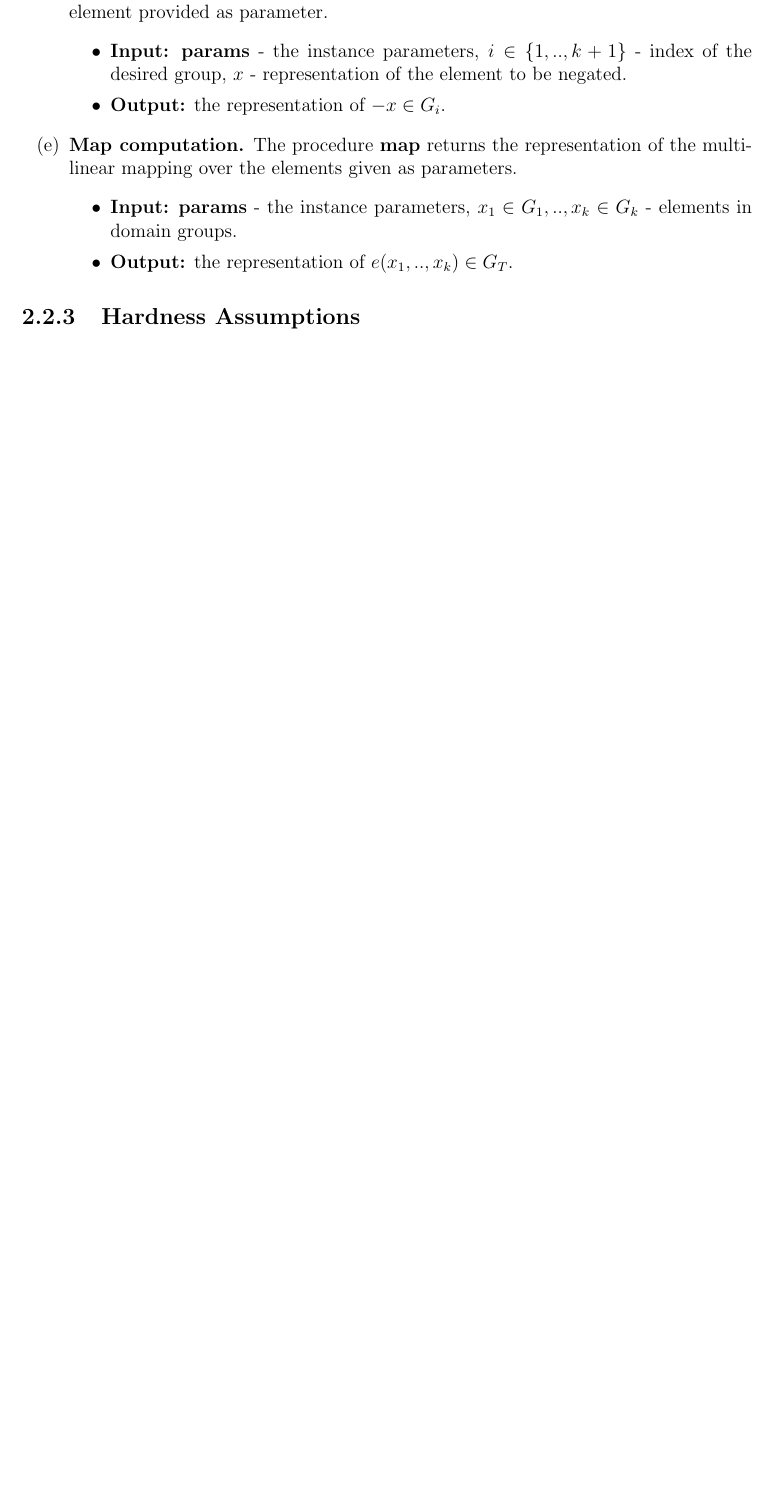
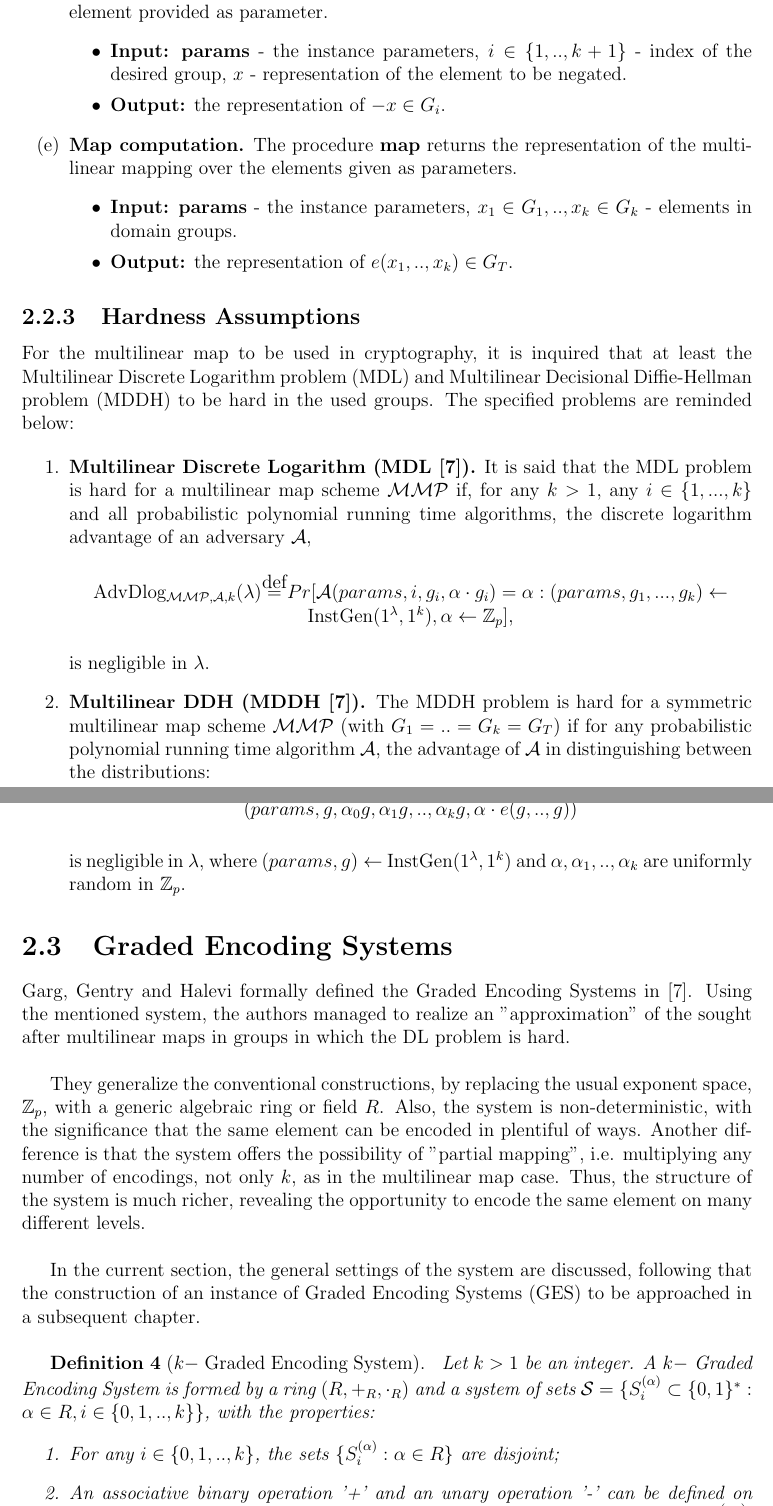
Before and after one commit to baetuc/Bachelor-Thesis, a LaTeX document (License.tex, which reads MultiliniarMaps.tex): part of page 10 of 14 before the commit and two parts of pages 10 and 11 of 16 after it, the two joined at a grey line, cut so that both start at the same text, the shorter picture padded with empty space. Compiled offline with pdfLaTeX.

Commit message:
Introduced GES

```diff
--- a/License.tex
+++ b/License.tex
@@ -9,6 +9,7 @@
 \usepackage{geometry}
 \usepackage{amsthm}
 \usepackage{enumitem}
+\usepackage{mathtools}
 
 
 \def\bN{{\mathbb N}}
@@ -43,6 +44,7 @@
 \def\ii{\^{i}}
 \def\II{\^{I}}
 \def\cart{\times}
+\def\pzt{\textbf{p}$_{zt}$}
 
 \geometry{
 	a4paper,
--- a/MultiliniarMaps.tex
+++ b/MultiliniarMaps.tex
@@ -83,3 +83,36 @@ a cryptographic multilinear map scheme is a 5-uple $\mathcal{MMP} = $ \textbf{(I
 \end{enumerate}
 
 \subsection{Hardness Assumptions}
+For the multilinear map to be used in cryptography, it is inquired that at least the Multilinear Discrete Logarithm problem (MDL) and Multilinear Decisional Diffie-Hellman problem (MDDH) to be hard in the used groups. The specified problems are reminded below:
+
+\begin{enumerate}
+	\item \textbf{Multilinear Discrete Logarithm (MDL \cite{GGH13}).} It is said that the MDL problem is hard for a multilinear map scheme $\mathcal{MMP}$ if, for any $k > 1, $ any $i\in \{1,...,k\}$ and all probabilistic polynomial running time algorithms, the discrete logarithm advantage of an adversary $\mathcal{A}$,
+	\begin{center}
+		AdvDlog$_{\mathcal{MMP, A}, k}(\lambda) \stackrel{\mathclap{\normalfont\mbox{def}}}{=} Pr[\mathcal{A}(params, i, g_i, \alpha \cdot g_i) = \alpha : (params, g_1, ..., g_k) \la$ InstGen$(1^\lambda, 1^k), \alpha \la \bZ_p] $,
+	\end{center}
+	is negligible in $\lambda$.
+
+	\item \textbf{Multilinear DDH (MDDH \cite{GGH13}).} The MDDH problem is hard for a symmetric multilinear map scheme $\mathcal{MMP}$ (with $G_1=..=G_k = G_T$) if for any probabilistic polynomial running time algorithm $\mathcal{A}$, the advantage of $\mathcal{A}$ in distinguishing between the distributions:
+
+	\begin{center}
+		$(params, g, \alpha_0g, \alpha_1g,..,\alpha_kg, (\displaystyle{\prod_{i=0}^{k}}\alpha_i)\cdot e(g,..,g))$ and \\
+		$(params, g, \alpha_0g, \alpha_1g,..,\alpha_kg, \alpha \cdot e(g,..,g))$
+	\end{center}
+	is negligible in $\lambda$, where $(params, g)\la$ InstGen$(1^\lambda, 1^k)$ and $\alpha, \alpha_1, .., \alpha_k$ are uniformly random in $\bZ_p$.
+\end{enumerate}
+
+
+\section{Graded Encoding Systems}
+Garg, Gentry and Halevi formally defined the Graded Encoding Systems in \cite{GGH13}. Using the mentioned system, the authors managed to realize an "approximation" of the sought after multilinear maps in groups in which the DL problem is hard. \\
+
+They generalize the conventional constructions, by replacing the usual exponent space, $\bZ_p$, with a generic algebraic ring or field $R$. Also, the system is non-deterministic, with the significance that the same element can be encoded in plentiful of ways. Another difference is that the system offers the possibility of "partial mapping", i.e. multiplying any number of encodings, not only $k$, as in the multilinear map case. Thus, the structure of the system is much richer, revealing the opportunity to encode the same element on many different levels.\\
+
+In the current section, the general settings of the system are discussed, following that the construction of an instance of Graded Encoding Systems (GES) to be approached in a subsequent chapter.\\
+
+\textbf{Definition 4} ($k-$ Graded Encoding System). \textit{
+	Let $k > 1$ be an integer. A $k-$ Graded Encoding System is formed by a ring $(R, +_R, \cdot_R)$ and a system of sets $\mathcal{S} = \{S_i^{(\alpha)}\subset \{0,1\}^*: \alpha \in R, i\in \{0,1,..,k\} \}$, with the properties:
+	\begin{enumerate}
+	\item For any $i\in \{0,1,..,k\}$, the sets $\{S_i^{(\alpha)}:\alpha \in R\}$ are disjoint;
+	\item An associative binary operation '+' and an unary operation '-' can be defined on $\{0,1\}^*$, such that for any $\alpha_1, \alpha_2 \in R$, any $i \in \{0,..,k\}$ and any encodings $u_1\in S_i^{(\alpha_1)},$ $u_2\in S_i^{(\alpha_2)}$, it follows that $u_1 + u_2 \in S_i^{(\alpha_1 +_R \alpha_2)}$ and $-u_1\in S_i^{(-_R\alpha_1)}$;
+	\item An associative binary operation '$\cart$' can be defined on $\{0,1\}^*$, such that for any $\alpha_1, \alpha_2 \in R$, any integers $0\leq i_1, i_2$ such that $i_1+i_2 \leq k$ and any encodings $u_1 \in S_{i_1}^{(\alpha_1)},$ $u_2 \in S_{i_2}^{(\alpha_2)}$, it results that $u_1\cart u_2 \in S_{i_1 +_R i_2}^{(\alpha_1 \cdot_R \alpha_2)}$.
+\end{enumerate}
```
Also changed, not shown: License.pdf, License.tex (6 more changed lines), MultiliniarMaps.tex (27 more changed lines).
